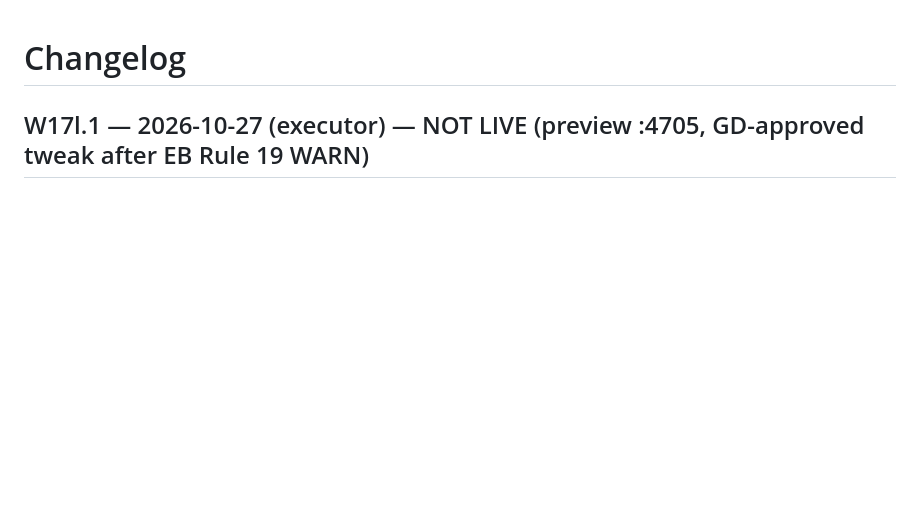
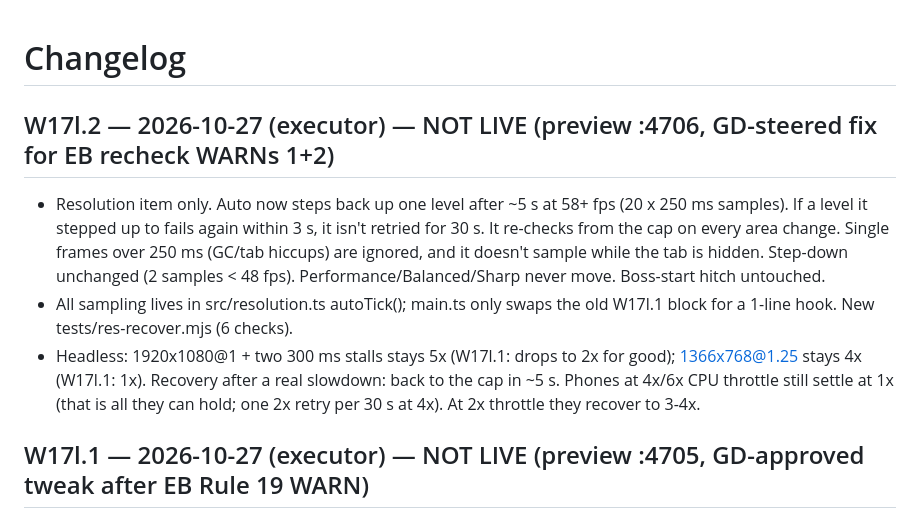
Before and after one commit to unclebill-spec/ki-quest, a Markdown page: CHANGELOG.md, the part around the change. Rendered like a GitHub page; blank space fills up the shorter version.

Commit message:
W17l.2: CHANGELOG (NOT LIVE) + HANDOFF

```diff
--- a/CHANGELOG.md
+++ b/CHANGELOG.md
@@ -1,4 +1,9 @@
 # Changelog
+## W17l.2 — 2026-10-27 (executor) — NOT LIVE (preview :4706, GD-steered fix for EB recheck WARNs 1+2)
+- Resolution item only. Auto now steps back up one level after ~5 s at 58+ fps (20 x 250 ms samples). If a level it stepped up to fails again within 3 s, it isn't retried for 30 s. It re-checks from the cap on every area change. Single frames over 250 ms (GC/tab hiccups) are ignored, and it doesn't sample while the tab is hidden. Step-down unchanged (2 samples < 48 fps). Performance/Balanced/Sharp never move. Boss-start hitch untouched.
+- All sampling lives in src/resolution.ts autoTick(); main.ts only swaps the old W17l.1 block for a 1-line hook. New tests/res-recover.mjs (6 checks).
+- Headless: 1920x1080@1 + two 300 ms stalls stays 5x (W17l.1: drops to 2x for good); 1366x768@1.25 stays 4x (W17l.1: 1x). Recovery after a real slowdown: back to the cap in ~5 s. Phones at 4x/6x CPU throttle still settle at 1x (that is all they can hold; one 2x retry per 30 s at 4x). At 2x throttle they recover to 3-4x.
+
 ## W17l.1 — 2026-10-27 (executor) — NOT LIVE (preview :4705, GD-approved tweak after EB Rule 19 WARN)
 - Resolution item only: Auto's step-down can now reach 1x, and it reacts faster: two back-to-back 250 ms samples under 48 fps (was 1 s at 500 ms). It jumps straight to the scale the measured fps can afford (cost ~ r^2), at least one step. Performance/Balanced/Sharp unchanged (never step). No other changes.
 - Headless Pixel 7, Auto (before c5791da -> after): boss6 4x 49 -> 59 fps, boss4 4x 52 -> 59, boss6 6x 38-40 -> 53-57, boss4 6x 31-35 -> 48-52; first-3 s fps 23-41 -> 29-50.
```
Also changed, not shown: HANDOFF.md (+5 -1 lines).
